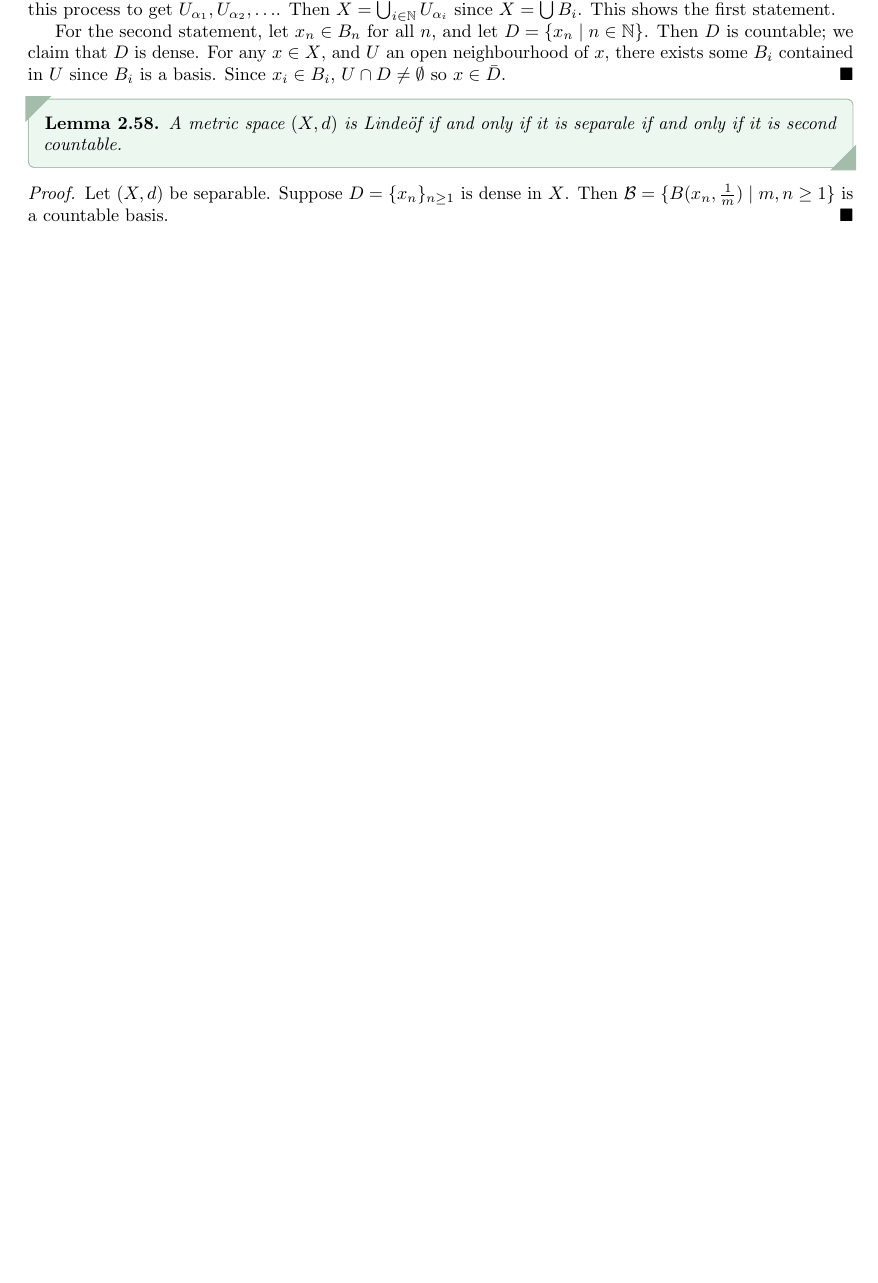
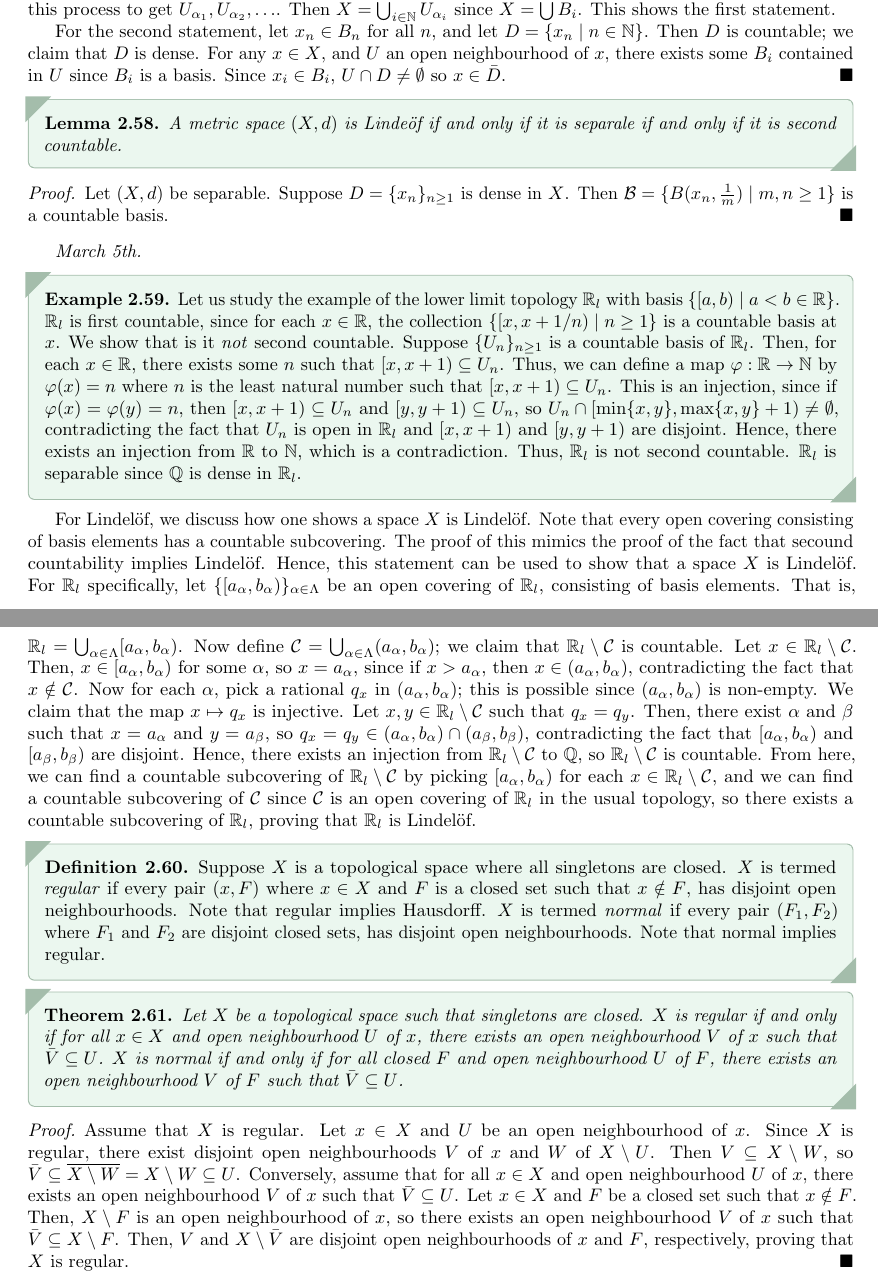
Before and after one commit to MaxMight01/ISI_Fourth_Semester, a LaTeX book (subjects/Topology/topo.tex, which reads subjects/Topology/chapters/ch02.tex): part of page 27 of 29 before the commit and two parts of pages 27 and 28 of 29 after it, the two joined at a grey line, cut so that both start at the same text, the shorter picture padded with empty space. The pictures show the PDF file subjects/Topology/topo.pdf that the author committed with the source.

Commit message:
TOPO, Mar 5th

```diff
--- a/subjects/Topology/chapters/ch02.tex
+++ b/subjects/Topology/chapters/ch02.tex
@@ -630,3 +630,24 @@ A topological space satisfying the fact that every open cover has a countable su
 \begin{proof}
     Let $(X,d)$ be separable. Suppose $D = \{x_{n}\}_{n \geq 1}$ is dense in $X$. Then $\cB = \{B(x_{n},\frac{1}{m}) \mid m,n \geq 1\}$ is a countable basis.
 \end{proof}
+
+\textit{March 5th.}
+
+\begin{example}
+    Let us study the example of the lower limit topology $\R_{l}$ with basis $\{[a,b) \mid a < b \in \R\}$. $\R_{l}$ is first countable, since for each $x \in \R$, the collection $\{[x,x+1/n) \mid n \geq 1\}$ is a countable basis at $x$. We show that is it \textit{not} second countable. Suppose $\{U_{n}\}_{n \geq 1}$ is a countable basis of $\R_{l}$. Then, for each $x \in \R$, there exists some $n$ such that $[x,x+1) \subseteq U_{n}$. Thus, we can define a map $\varphi : \R \to \N$ by $\varphi(x) = n$ where $n$ is the least natural number such that $[x,x+1) \subseteq U_{n}$. This is an injection, since if $\varphi(x) = \varphi(y) = n$, then $[x,x+1) \subseteq U_{n}$ and $[y,y+1) \subseteq U_{n}$, so $U_{n} \cap [\min\{x,y\},\max\{x,y\}+1) \neq \emptyset$, contradicting the fact that $U_{n}$ is open in $\R_{l}$ and $[x,x+1)$ and $[y,y+1)$ are disjoint. Hence, there exists an injection from $\R$ to $\N$, which is a contradiction. Thus, $\R_{l}$ is not second countable. $\R_{l}$ is separable since $\Q$ is dense in $\R_{l}$.
+\end{example}
+
+For Lindel\"of, we discuss how one shows a space $X$ is Lindel\"of. Note that every open covering consisting of basis elements has a countable subcovering. The proof of this mimics the proof of the fact that secound countability implies Lindel\"of. Hence, this statement can be used to show that a space $X$ is Lindel\"of. For $\R_{l}$ specifically, let $\{[a_{\alpha},b_{\alpha})\}_{\alpha \in \Lambda}$ be an open covering of $\R_{l}$, consisting of basis elements. That is, $\R_{l} = \bigcup_{\alpha \in \Lambda} [a_{\alpha},b_{\alpha})$. Now define $\cC = \bigcup_{\alpha \in \Lambda} (a_{\alpha},b_{\alpha})$; we claim that $\R_{l} \setminus \cC$ is countable. Let $x \in \R_{l} \setminus \cC$. Then, $x \in [a_{\alpha},b_{\alpha})$ for some $\alpha$, so $x = a_{\alpha}$, since if $x > a_{\alpha}$, then $x \in (a_{\alpha},b_{\alpha})$, contradicting the fact that $x \notin \cC$. Now for each $\alpha$, pick a rational $q_{x}$ in $(a_{\alpha},b_{\alpha})$; this is possible since $(a_{\alpha},b_{\alpha})$ is non-empty. We claim that the map $x \mapsto q_{x}$ is injective. Let $x,y \in \R_{l} \setminus \cC$ such that $q_{x} = q_{y}$. Then, there exist $\alpha$ and $\beta$ such that $x = a_{\alpha}$ and $y = a_{\beta}$, so $q_{x} = q_{y} \in (a_{\alpha},b_{\alpha}) \cap (a_{\beta},b_{\beta})$, contradicting the fact that $[a_{\alpha},b_{\alpha})$ and $[a_{\beta},b_{\beta})$ are disjoint. Hence, there exists an injection from $\R_{l} \setminus \cC$ to $\Q$, so $\R_{l} \setminus \cC$ is countable. From here, we can find a countable subcovering of $\R_{l} \setminus \cC$ by picking $[a_{\alpha},b_{\alpha})$ for each $x \in \R_{l} \setminus \cC$, and we can find a countable subcovering of $\cC$ since $\cC$ is an open covering of $\R_{l}$ in the usual topology, so there exists a countable subcovering of $\R_{l}$, proving that $\R_{l}$ is Lindel\"of.
+
+\begin{definition}
+    Suppose $X$ is a topological space where all singletons are closed. $X$ is termed \eax{regular} if every pair $(x,F)$ where $x \in X$ and $F$ is a closed set such that $x \notin F$, has disjoint open neighbourhoods. Note that regular implies Hausdorff. $X$ is termed \eax{normal} if every pair $(F_{1},F_{2})$ where $F_{1}$ and $F_{2}$ are disjoint closed sets, has disjoint open neighbourhoods. Note that normal implies regular.
+\end{definition}
+
+\begin{theorem}
+    Let $X$ be a topological space such that singletons are closed. $X$ is regular if and only if for all $x \in X$ and open neighbourhood $U$ of $x$, there exists an open neighbourhood $V$ of $x$ such that $\bar{V} \subseteq U$. $X$ is normal if and only if for all closed $F$ and open neighbourhood $U$ of $F$, there exists an open neighbourhood $V$ of $F$ such that $\bar{V} \subseteq U$.
+\end{theorem}
+
+
+\begin{proof}
+    Assume that $X$ is regular. Let $x \in X$ and $U$ be an open neighbourhood of $x$. Since $X$ is regular, there exist disjoint open neighbourhoods $V$ of $x$ and $W$ of $X \setminus U$. Then $V \subseteq X \setminus W$, so $\bar{V} \subseteq \overline{X \setminus W} = X \setminus W \subseteq U$. Conversely, assume that for all $x \in X$ and open neighbourhood $U$ of $x$, there exists an open neighbourhood $V$ of $x$ such that $\bar{V} \subseteq U$. Let $x \in X$ and $F$ be a closed set such that $x \notin F$. Then, $X \setminus F$ is an open neighbourhood of $x$, so there exists an open neighbourhood $V$ of $x$ such that $\bar{V} \subseteq X \setminus F$. Then, $V$ and $X \setminus \bar{V}$ are disjoint open neighbourhoods of $x$ and $F$, respectively, proving that $X$ is regular.
+\end{proof}
```
Also changed, not shown: subjects/Topology/topo.pdf.
